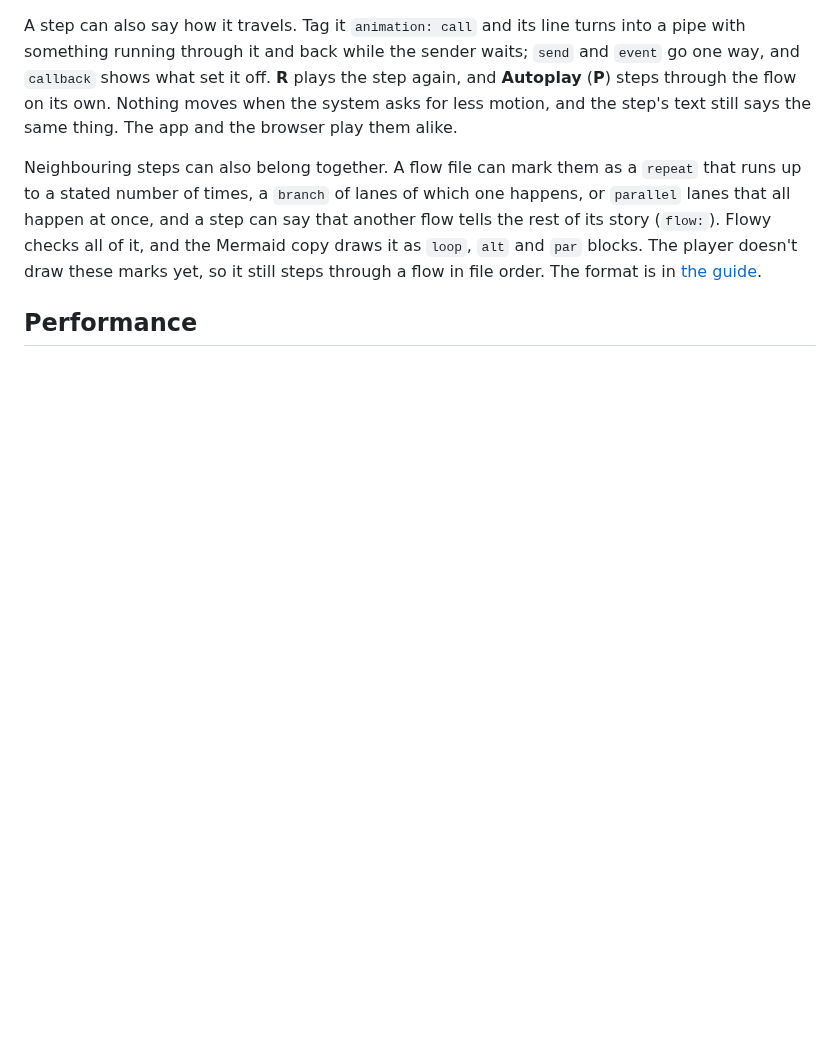
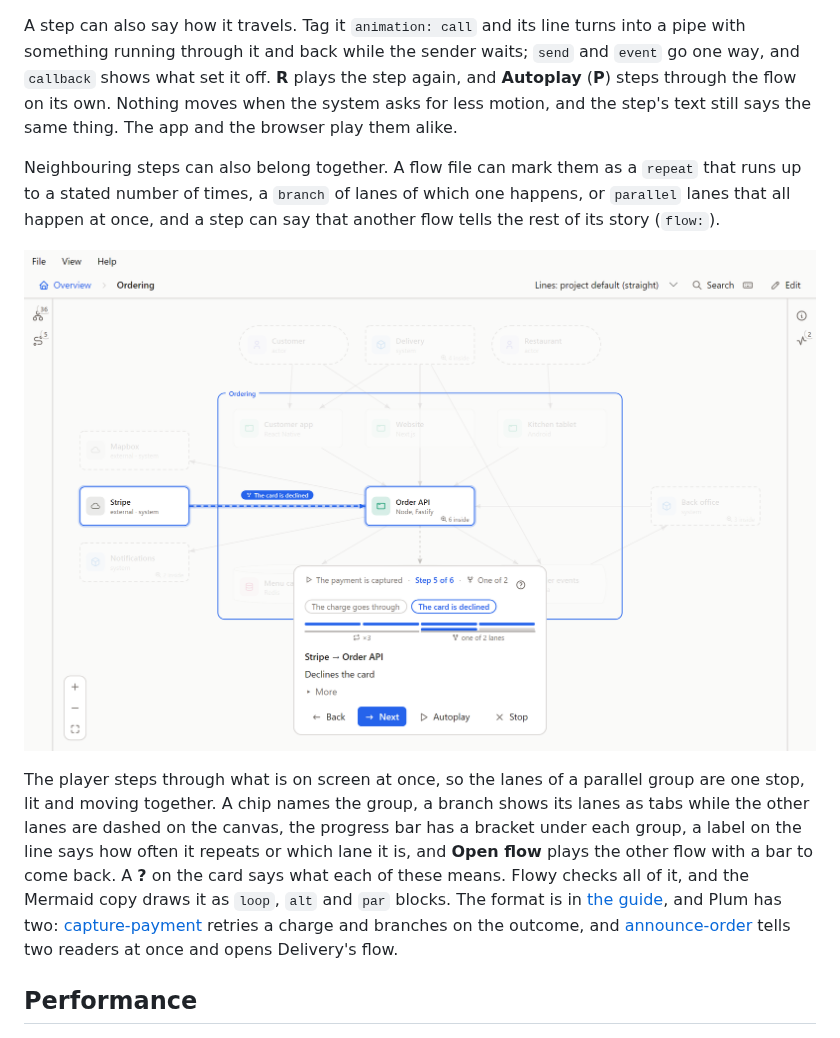
Before and after one commit to feluminais/flowy-docs, a Markdown page: README.md, the part around the change. Drawn GitHub-style; pictures changed too: docs/images/desktop-structure.png (added); blank space fills up the shorter version.

Commit message:
docs: the README and the guide describe how the player shows repeats, branches and parallel steps

```diff
--- a/README.md
+++ b/README.md
@@ -95,9 +95,17 @@ the step's text still says the same thing. The app and the browser play them ali
 
 Neighbouring steps can also belong together. A flow file can mark them as a `repeat` that runs up to a stated number of times,
 a `branch` of lanes of which one happens, or `parallel` lanes that all happen at once, and a step can say that another flow
-tells the rest of its story (`flow:`). Flowy checks all of it, and the Mermaid copy draws it as `loop`, `alt` and `par` blocks.
-The player doesn't draw these marks yet, so it still steps through a flow in file order. The format is in
-[the guide](docs/guide.md#repeats-branches-and-parallel-steps).
+tells the rest of its story (`flow:`).
+
+![A flow with a repeat and a branch: a chip says One of 2, two tabs name the lanes and mark the one you are in, the bar has a bracket under each group, and a label on the lit line names the lane](docs/images/desktop-structure.png)
+
+The player steps through what is on screen at once, so the lanes of a parallel group are one stop, lit and moving together.
+A chip names the group, a branch shows its lanes as tabs while the other lanes are dashed on the canvas, the progress bar has a
+bracket under each group, a label on the line says how often it repeats or which lane it is, and **Open flow** plays the other
+flow with a bar to come back. A **?** on the card says what each of these means. Flowy checks all of it, and the Mermaid copy draws
+it as `loop`, `alt` and `par` blocks. The format is in [the guide](docs/guide.md#repeats-branches-and-parallel-steps), and Plum has two:
+[capture-payment](docs/demo/flowy/flows/capture-payment.yaml) retries a charge and branches on the outcome, and
+[announce-order](docs/demo/flowy/flows/announce-order.yaml) tells two readers at once and opens Delivery's flow.
 
 ## Performance
 
```
Also changed, not shown: CONTRIBUTING.md (+1 -1 lines), docs/guide.md (+18 -5 lines).
